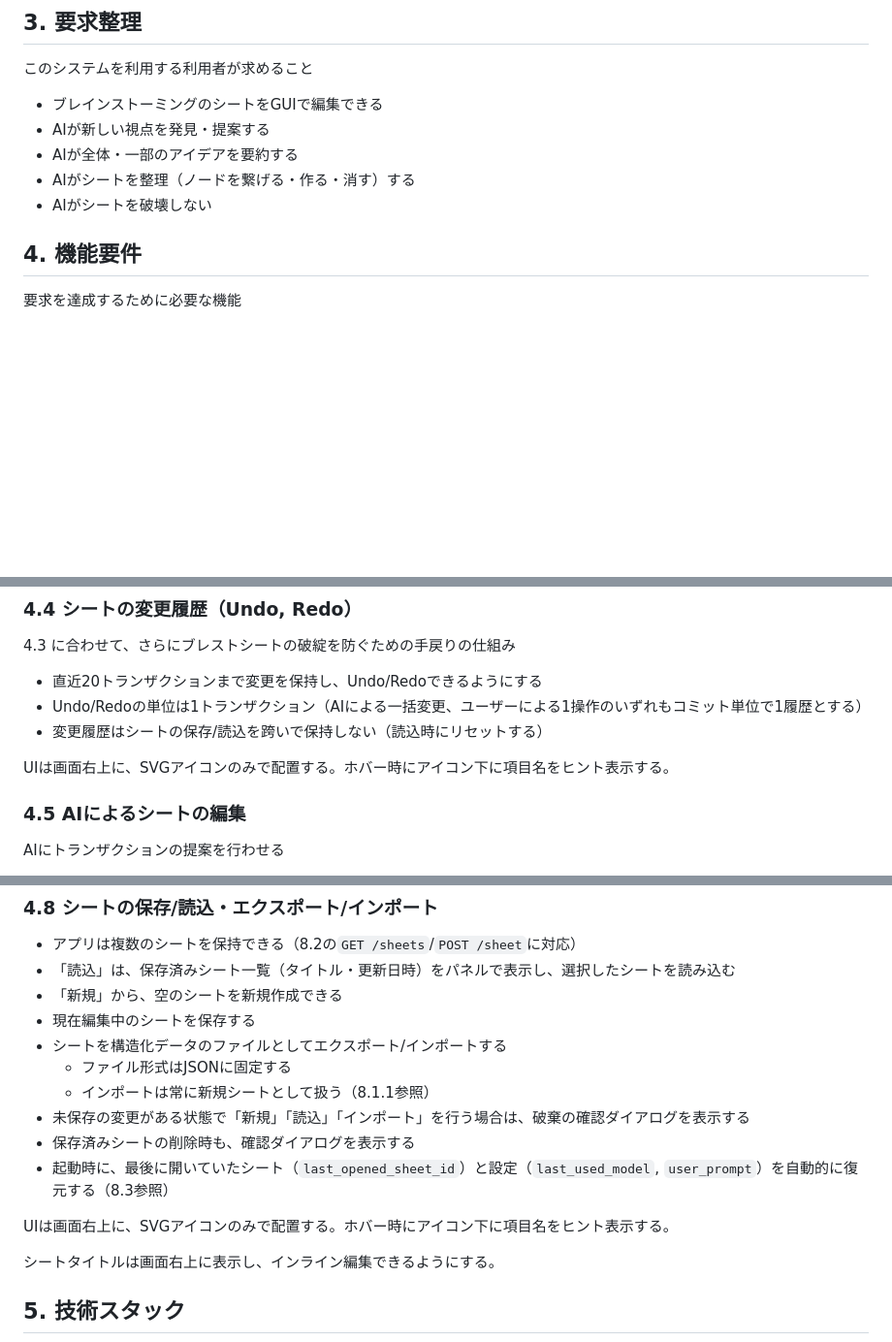
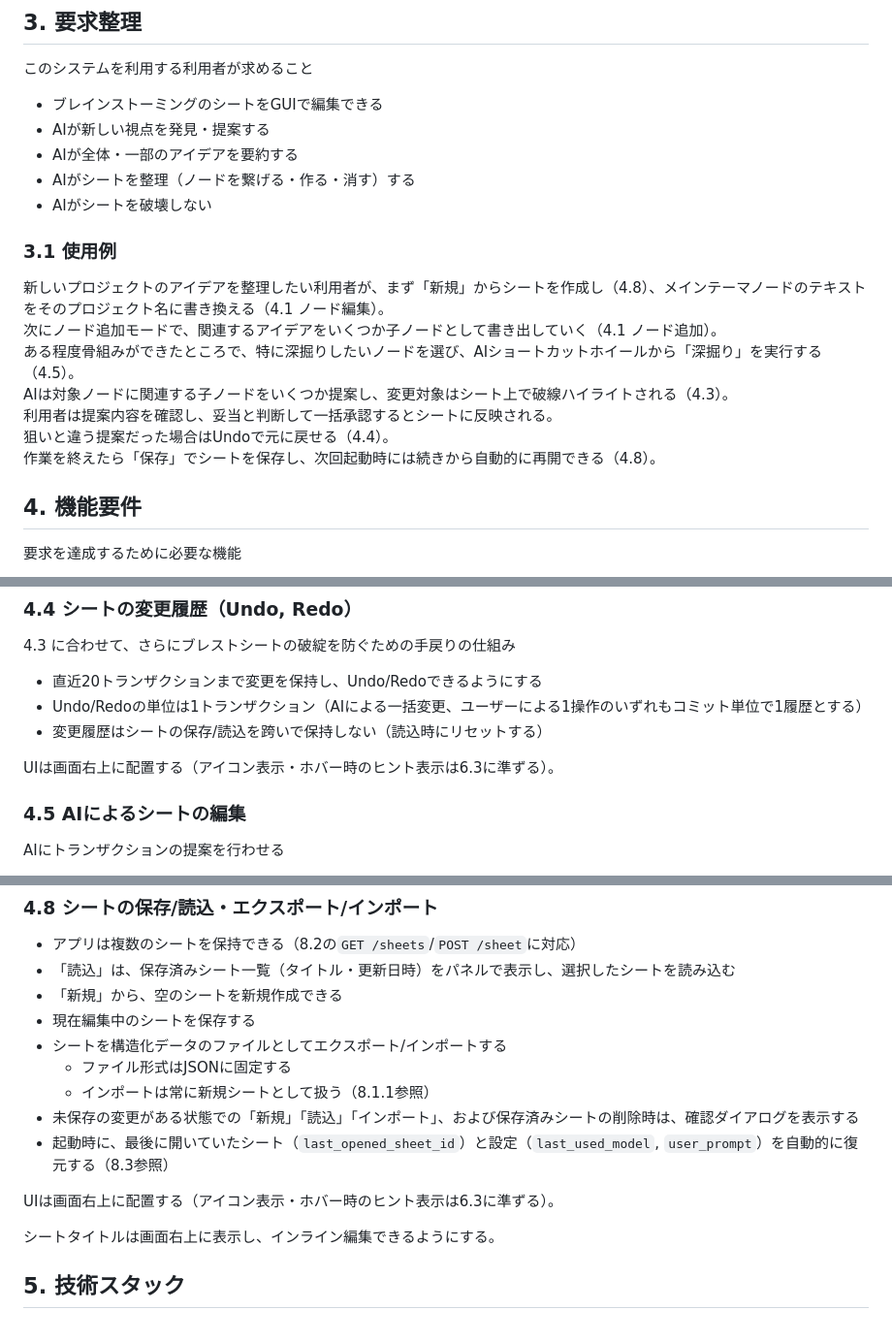
Before and after one commit to mie-u-psd-2026/mu-psd12, a Markdown page: design-document.md, 3 parts joined by grey strips. Shown at 97% size. GitHub-like rendering; blank space fills up the shorter version.

```diff
--- a/design-document.md
+++ b/design-document.md
@@ -43,6 +43,16 @@ AIのサポート機能がついたブレインストーミングのシート管
 - AIが全体・一部のアイデアを要約する
 - AIがシートを整理（ノードを繋げる・作る・消す）する
 - AIがシートを破壊しない
+
+### 3.1 使用例
+
+新しいプロジェクトのアイデアを整理したい利用者が、まず「新規」からシートを作成し（4.8）、メインテーマノードのテキストをそのプロジェクト名に書き換える（4.1 ノード編集）。
+次にノード追加モードで、関連するアイデアをいくつか子ノードとして書き出していく（4.1 ノード追加）。
+ある程度骨組みができたところで、特に深掘りしたいノードを選び、AIショートカットホイールから「深掘り」を実行する（4.5）。
+AIは対象ノードに関連する子ノードをいくつか提案し、変更対象はシート上で破線ハイライトされる（4.3）。
+利用者は提案内容を確認し、妥当と判断して一括承認するとシートに反映される。
+狙いと違う提案だった場合はUndoで元に戻せる（4.4）。
+作業を終えたら「保存」でシートを保存し、次回起動時には続きから自動的に再開できる（4.8）。
 
 ## 4. 機能要件
 
@@ -133,7 +143,7 @@ UIは画面中央下部に表示する。
 - Undo/Redoの単位は1トランザクション（AIによる一括変更、ユーザーによる1操作のいずれもコミット単位で1履歴とする）
 - 変更履歴はシートの保存/読込を跨いで保持しない（読込時にリセットする）
 
-UIは画面右上に、SVGアイコンのみで配置する。ホバー時にアイコン下に項目名をヒント表示する。
+UIは画面右上に配置する（アイコン表示・ホバー時のヒント表示は6.3に準ずる）。
 
 ### 4.5 AIによるシートの編集
 
@@ -168,11 +178,10 @@ UIは画面左下に配置する。
 - シートを構造化データのファイルとしてエクスポート/インポートする
   - ファイル形式はJSONに固定する
   - インポートは常に新規シートとして扱う（8.1.1参照）
-- 未保存の変更がある状態で「新規」「読込」「インポート」を行う場合は、破棄の確認ダイアログを表示する
-- 保存済みシートの削除時も、確認ダイアログを表示する
+- 未保存の変更がある状態での「新規」「読込」「インポート」、および保存済みシートの削除時は、確認ダイアログを表示する
 - 起動時に、最後に開いていたシート（`last_opened_sheet_id`）と設定（`last_used_model`, `user_prompt`）を自動的に復元する（8.3参照）
 
-UIは画面右上に、SVGアイコンのみで配置する。ホバー時にアイコン下に項目名をヒント表示する。
+UIは画面右上に配置する（アイコン表示・ホバー時のヒント表示は6.3に準ずる）。
 
 シートタイトルは画面右上に表示し、インライン編集できるようにする。
 
```
Also changed, not shown: other parts of design-document.md (+18 -0 lines), WBS.md (+2 -4 lines).
